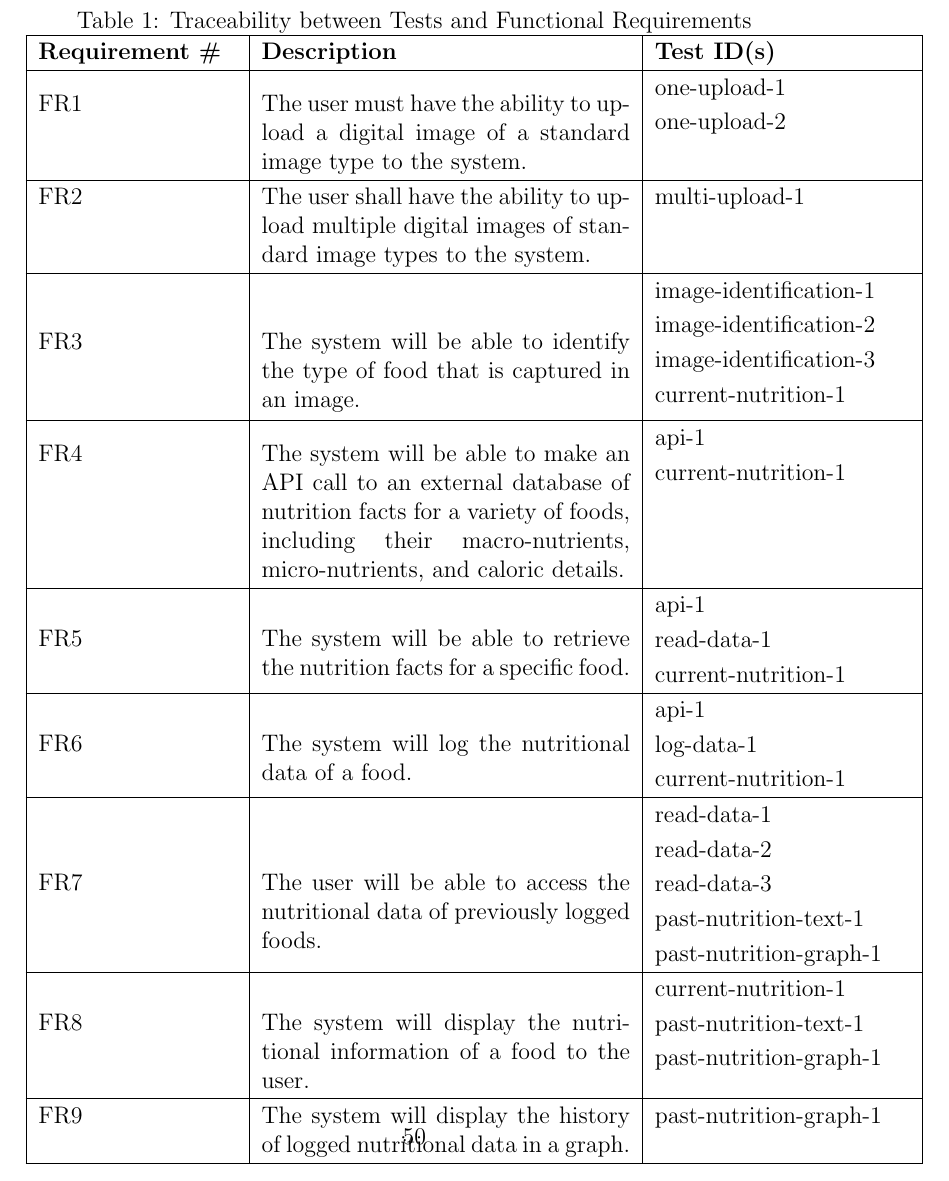
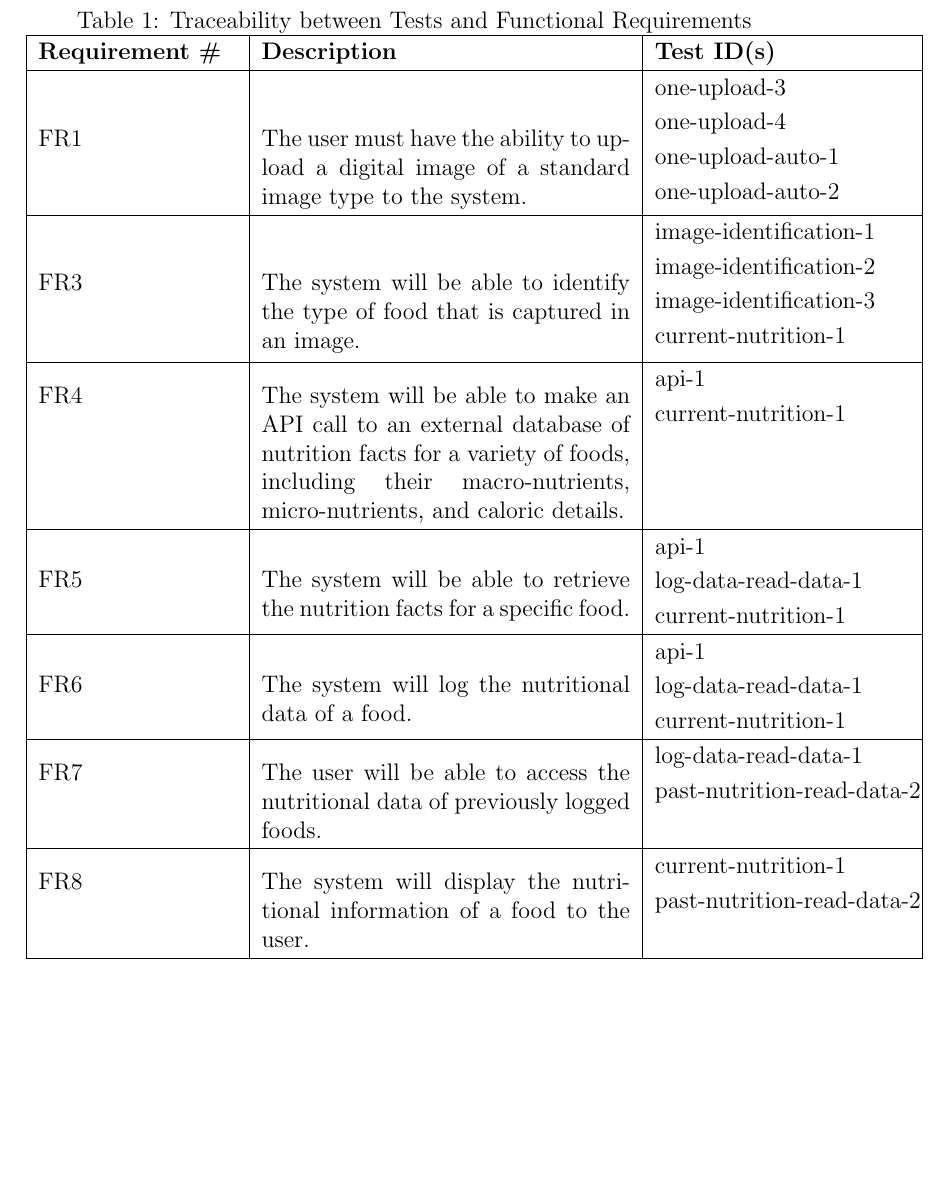
Before and after one commit to jeff-rey-wang/utrition, a LaTeX document (docs/VnVReport/VnVReport.tex): part of page 55 of 70, cut so that both start at the same text, the shorter picture padded with empty space. Compiled offline with pdfLaTeX.

Commit message:
fix old tests

```diff
--- a/docs/VnVReport/VnVReport.tex
+++ b/docs/VnVReport/VnVReport.tex
@@ -1474,11 +1477,11 @@
 			digital image of a standard image type to the
 			system.
 			&
-			\begin{tabular}[c]{@{}l@{}}one-upload-1\\
-				one-upload-2\end{tabular}
-			\\
-			\hline
-			FR2                     & The user shall have the ability to upload multiple digital images of standard image types to the system.                                                                              & multi-upload-1                                                                                               \\ \hline
+			\begin{tabular}[c]{@{}l@{}}one-upload-3\\
+				one-upload-4\\
+				one-upload-auto-1\\
+				one-upload-auto-2\end{tabular}
+			\\                                                    \hline
 			FR3                     & The system will be able to identify the type of
 			food that is captured in an
 			image.
@@ -1500,7 +1503,7 @@
 			food.
 			&
 			\begin{tabular}[c]{@{}l@{}}api-1\\
-				read-data-1\\
+				log-data-read-data-1\\
 				current-nutrition-1\end{tabular}
 			\\
 			\hline
@@ -1508,18 +1511,16 @@
 			food.
 			&
 			\begin{tabular}[c]{@{}l@{}}api-1\\
-				log-data-1\\
+				log-data-read-data-1\\
 				current-nutrition-1\end{tabular}
 			\\ \hline
 			FR7                     & The user will be able to access the nutritional
 			data of previously logged
 			foods.
 			&
-			\begin{tabular}[c]{@{}l@{}}read-data-1\\ read-data-2\\ read-data-3\\
-				past-nutrition-text-1\\
-				past-nutrition-graph-1\end{tabular}                       \\ \hline
-			FR8                     & The system will display the nutritional information of a food to the user.                                                                                                            & \begin{tabular}[c]{@{}l@{}}current-nutrition-1\\ past-nutrition-text-1\\ past-nutrition-graph-1\end{tabular} \\ \hline
-			FR9                     & The system will display the history of logged nutritional data in a graph.                                                                                                            & past-nutrition-graph-1                                                                                       \\ \hline
+			\begin{tabular}[c]{@{}l@{}}log-data-read-data-1\\
+				past-nutrition-read-data-2\end{tabular}                       \\ \hline
+			FR8                     & The system will display the nutritional information of a food to the user.                                                                                                            & \begin{tabular}[c]{@{}l@{}}current-nutrition-1\\ past-nutrition-read-data-2\end{tabular} \\ \hline
 
 		\end{tabular}
 	\end{table}
```
Also changed, not shown: docs/VnVReport/VnVReport.tex (3 more changed lines).
